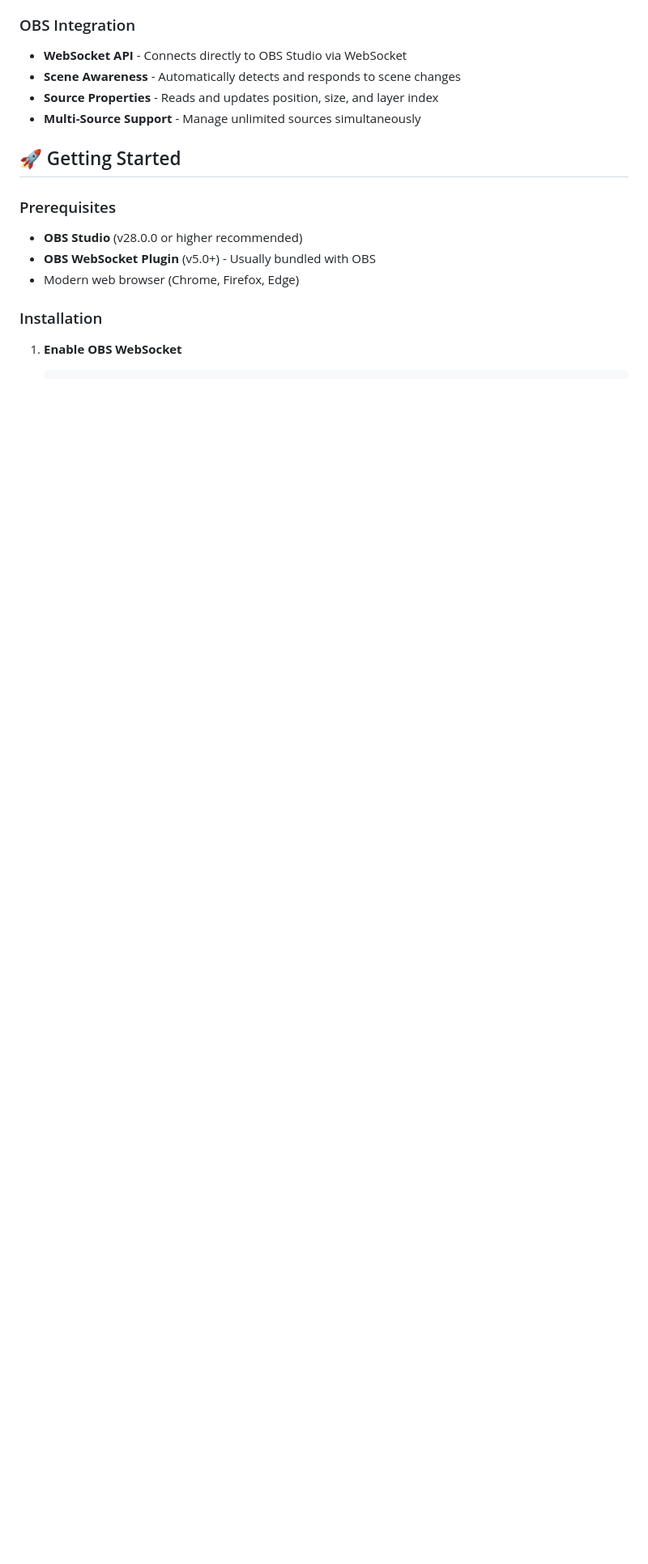
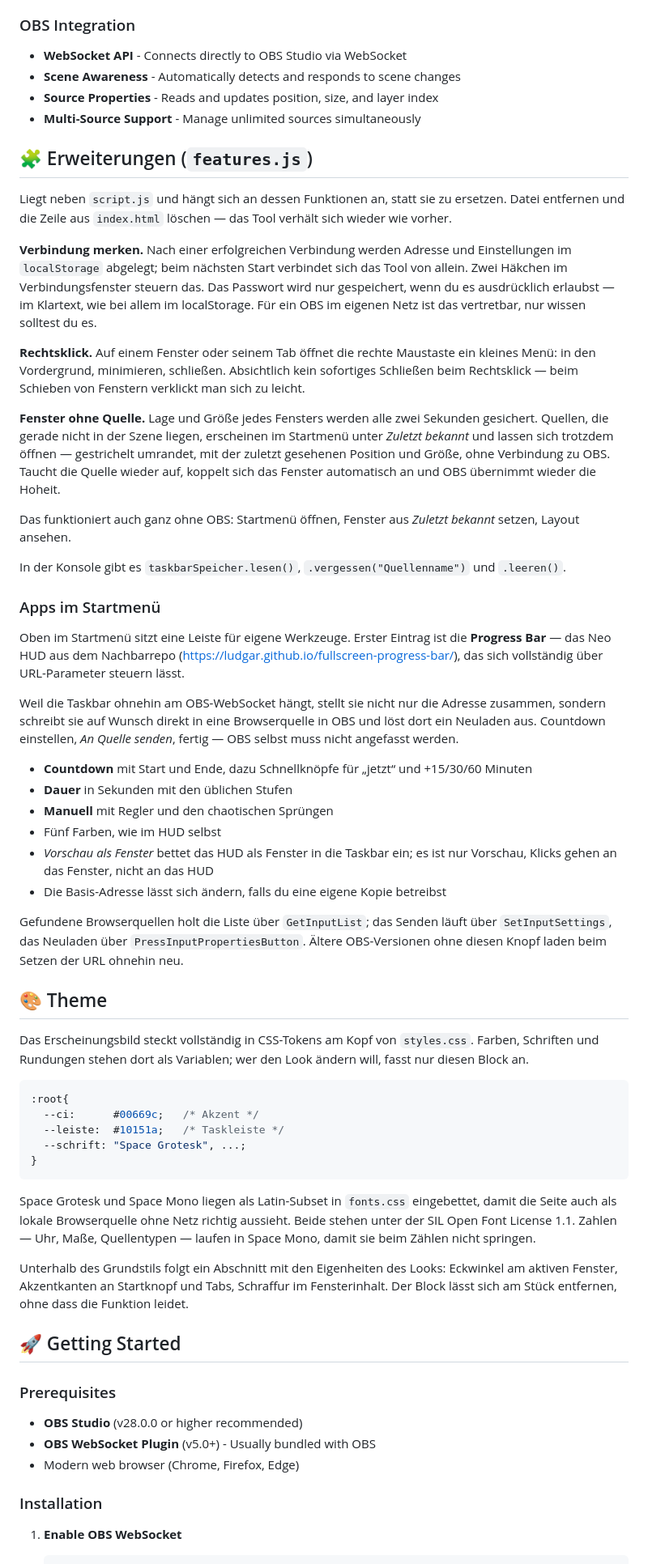
Before and after one commit to LudGar/obs-virtual-desktop, a Markdown page: README.md, the part around the change. Shown at 81% size. Rendered like a GitHub page; blank space fills up the shorter version.

Commit message:
Enhance README with features and theme details
Added detailed features and theme customization instructions to the README.

````diff
--- a/README.md
+++ b/README.md
@@ -30,6 +30,84 @@ A powerful Windows-inspired taskbar interface for managing OBS Studio sources in
 - **Scene Awareness** - Automatically detects and responds to scene changes
 - **Source Properties** - Reads and updates position, size, and layer index
 - **Multi-Source Support** - Manage unlimited sources simultaneously
+
+## 🧩 Erweiterungen (`features.js`)
+
+Liegt neben `script.js` und hängt sich an dessen Funktionen an, statt sie zu ersetzen.
+Datei entfernen und die Zeile aus `index.html` löschen — das Tool verhält sich wieder
+wie vorher.
+
+**Verbindung merken.** Nach einer erfolgreichen Verbindung werden Adresse und
+Einstellungen im `localStorage` abgelegt; beim nächsten Start verbindet sich das Tool
+von allein. Zwei Häkchen im Verbindungsfenster steuern das. Das Passwort wird nur
+gespeichert, wenn du es ausdrücklich erlaubst — im Klartext, wie bei allem im
+localStorage. Für ein OBS im eigenen Netz ist das vertretbar, nur wissen solltest du es.
+
+**Rechtsklick.** Auf einem Fenster oder seinem Tab öffnet die rechte Maustaste ein
+kleines Menü: in den Vordergrund, minimieren, schließen. Absichtlich kein sofortiges
+Schließen beim Rechtsklick — beim Schieben von Fenstern verklickt man sich zu leicht.
+
+**Fenster ohne Quelle.** Lage und Größe jedes Fensters werden alle zwei Sekunden
+gesichert. Quellen, die gerade nicht in der Szene liegen, erscheinen im Startmenü unter
+*Zuletzt bekannt* und lassen sich trotzdem öffnen — gestrichelt umrandet, mit der zuletzt
+gesehenen Position und Größe, ohne Verbindung zu OBS. Taucht die Quelle wieder auf,
+koppelt sich das Fenster automatisch an und OBS übernimmt wieder die Hoheit.
+
+Das funktioniert auch ganz ohne OBS: Startmenü öffnen, Fenster aus *Zuletzt bekannt*
+setzen, Layout ansehen.
+
+In der Konsole gibt es `taskbarSpeicher.lesen()`, `.vergessen("Quellenname")` und
+`.leeren()`.
+
+
+### Apps im Startmenü
+
+Oben im Startmenü sitzt eine Leiste für eigene Werkzeuge. Erster Eintrag ist die
+**Progress Bar** — das Neo HUD aus dem Nachbarrepo
+(<https://ludgar.github.io/fullscreen-progress-bar/>), das sich vollständig über
+URL-Parameter steuern lässt.
+
+Weil die Taskbar ohnehin am OBS-WebSocket hängt, stellt sie nicht nur die Adresse
+zusammen, sondern schreibt sie auf Wunsch direkt in eine Browserquelle in OBS und löst
+dort ein Neuladen aus. Countdown einstellen, *An Quelle senden*, fertig — OBS selbst
+muss nicht angefasst werden.
+
+- **Countdown** mit Start und Ende, dazu Schnellknöpfe für „jetzt“ und +15/30/60 Minuten
+- **Dauer** in Sekunden mit den üblichen Stufen
+- **Manuell** mit Regler und den chaotischen Sprüngen
+- Fünf Farben, wie im HUD selbst
+- *Vorschau als Fenster* bettet das HUD als Fenster in die Taskbar ein; es ist nur
+  Vorschau, Klicks gehen an das Fenster, nicht an das HUD
+- Die Basis-Adresse lässt sich ändern, falls du eine eigene Kopie betreibst
+
+Gefundene Browserquellen holt die Liste über `GetInputList`; das Senden läuft über
+`SetInputSettings`, das Neuladen über `PressInputPropertiesButton`. Ältere
+OBS-Versionen ohne diesen Knopf laden beim Setzen der URL ohnehin neu.
+
+
+## 🎨 Theme
+
+Das Erscheinungsbild steckt vollständig in CSS-Tokens am Kopf von `styles.css`.
+Farben, Schriften und Rundungen stehen dort als Variablen; wer den Look ändern will,
+fasst nur diesen Block an.
+
+```css
+:root{
+  --ci:      #00669c;   /* Akzent */
+  --leiste:  #10151a;   /* Taskleiste */
+  --schrift: "Space Grotesk", ...;
+}
+```
+
+Space Grotesk und Space Mono liegen als Latin-Subset in `fonts.css` eingebettet, damit
+die Seite auch als lokale Browserquelle ohne Netz richtig aussieht. Beide stehen unter
+der SIL Open Font License 1.1. Zahlen — Uhr, Maße, Quellentypen — laufen in Space Mono,
+damit sie beim Zählen nicht springen.
+
+Unterhalb des Grundstils folgt ein Abschnitt mit den Eigenheiten des Looks: Eckwinkel am
+aktiven Fenster, Akzentkanten an Startknopf und Tabs, Schraffur im Fensterinhalt. Der
+Block lässt sich am Stück entfernen, ohne dass die Funktion leidet.
+
 
 ## 🚀 Getting Started
 
````
